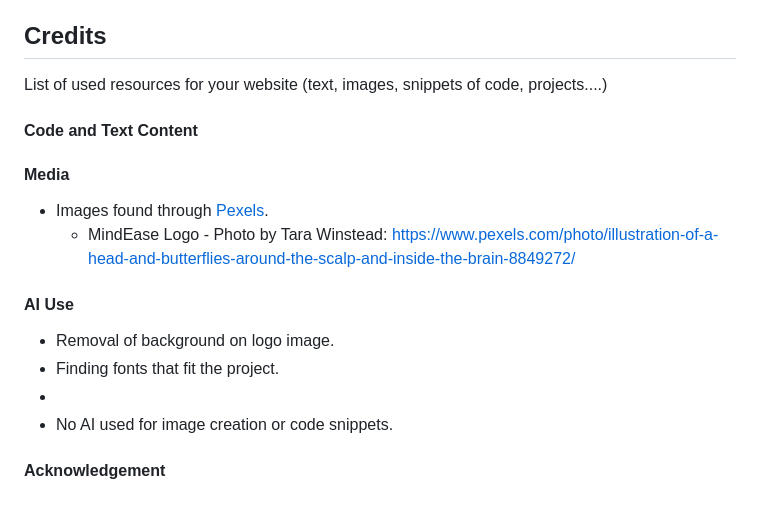
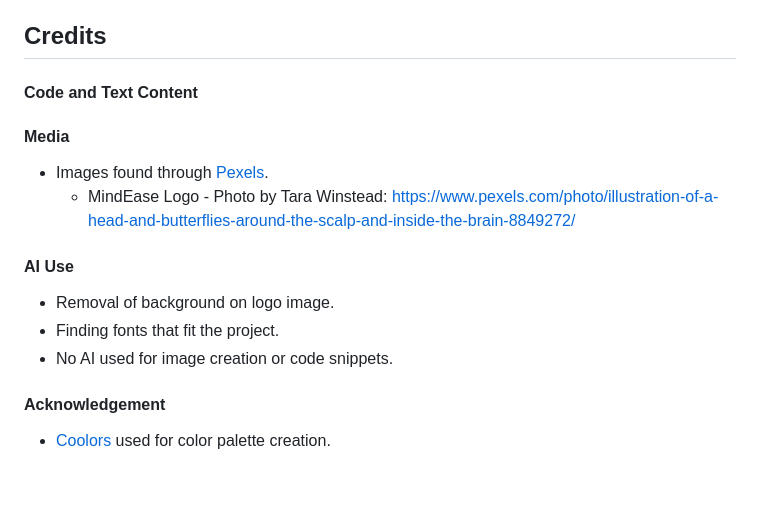
Before and after one commit to fspruce/mind-ease, a Markdown page: README.md, the part around the change. Drawn GitHub-style.

Commit message:
Acknowledge coolors for colour palette in README.md

```diff
--- a/README.md
+++ b/README.md
@@ -120,8 +120,6 @@ The site was deployed to Github Pages using the following method:
 
 ## Credits
 
-List of used resources for your website (text, images, snippets of code, projects....)
-
 #### Code and Text Content
 
 #### Media
@@ -133,7 +131,8 @@ List of used resources for your website (text, images, snippets of code, project
 
 - Removal of background on logo image.
 - Finding fonts that fit the project.
--
 - No AI used for image creation or code snippets.
 
 #### Acknowledgement
+
+- [Coolors](https://coolors.co/) used for color palette creation.
```
